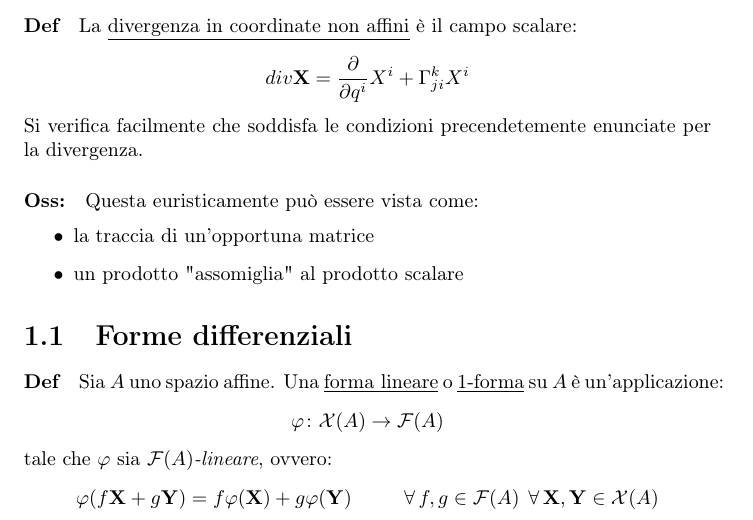
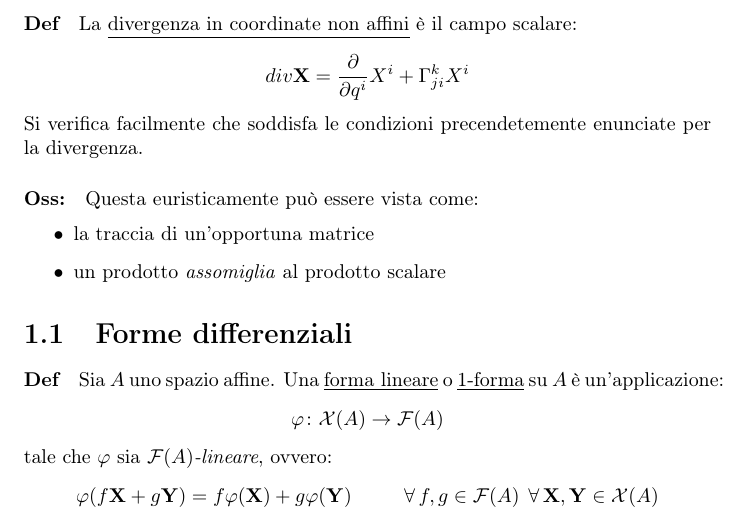
Before and after one commit to ciri02/mod_differenziali_22-23, a LaTeX book (Seconda Parte/mod_differenziali_ii.tex): part of page 7 of 13, cut so that both start at the same text. Compiled offline with pdfLaTeX.

Commit message:
Update mod_differenziali_ii.tex

```diff
--- a/Seconda Parte/mod_differenziali_ii.tex
+++ b/Seconda Parte/mod_differenziali_ii.tex
@@ -310,7 +310,7 @@ Si verifica facilmente che soddisfa le condizioni precendetemente enunciate per
 \paragraph{Oss:} Questa euristicamente può essere vista come:
 \begin{itemize}
     \item la traccia di un'opportuna matrice
-    \item un prodotto "assomiglia" al prodotto scalare
+    \item un prodotto \textit{assomiglia} al prodotto scalare
 \end{itemize}
 
 \section{Forme differenziali}
```
